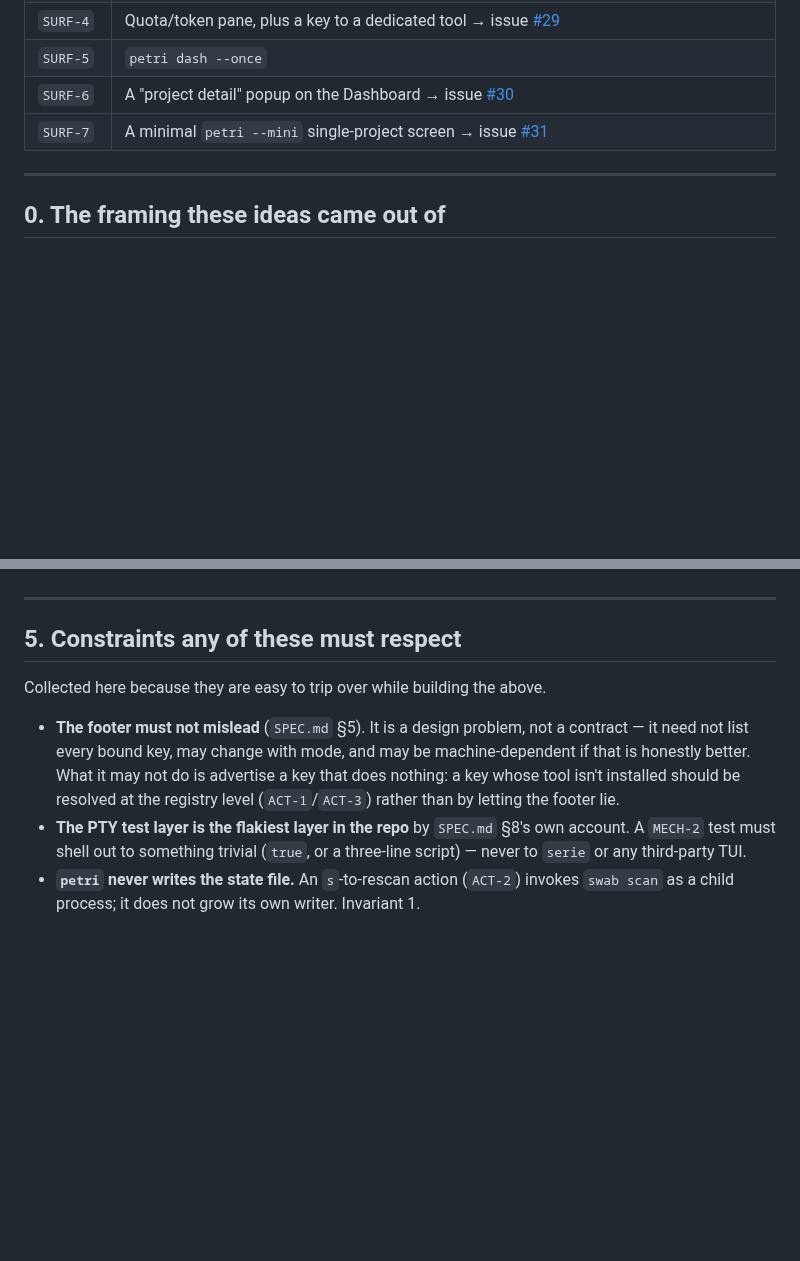
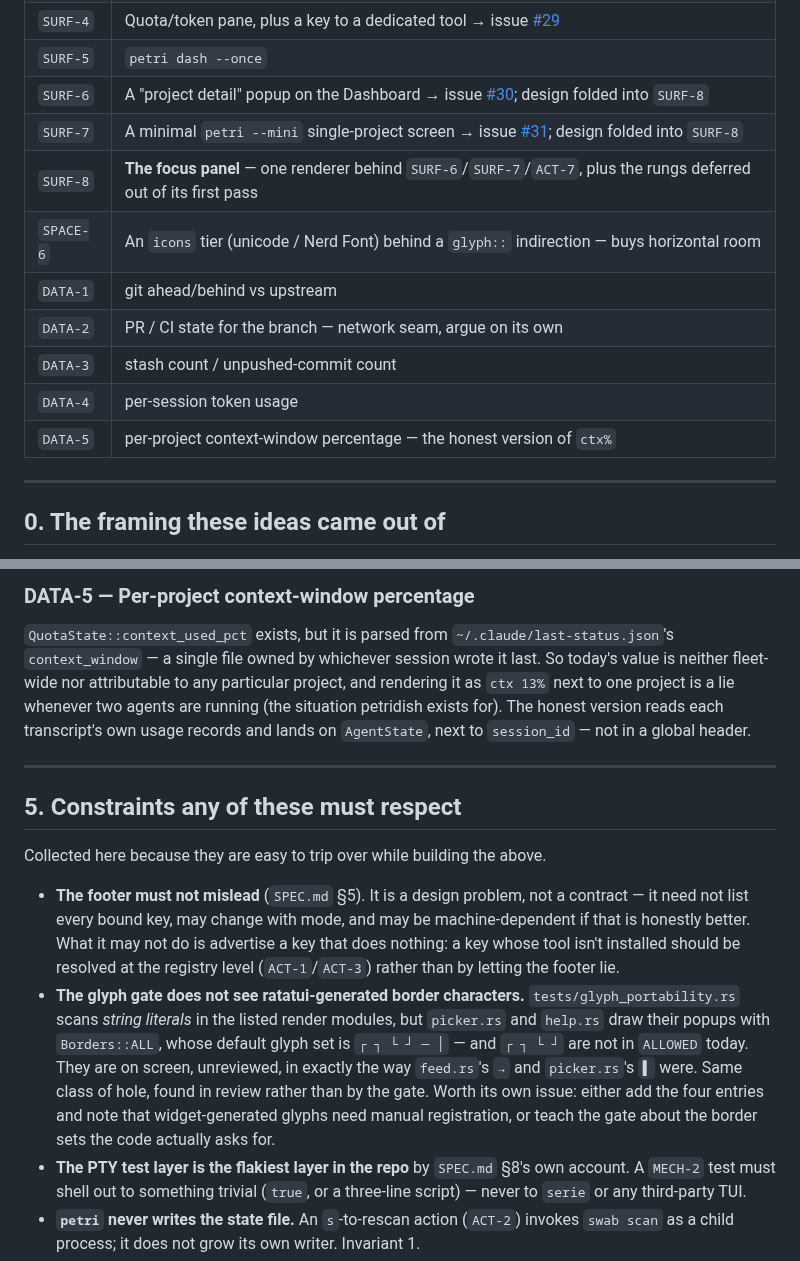
Before and after one commit to JKrag/petridish, a Markdown page: petri/IDEAS.md, 2 parts joined by grey strips. Rendered like a GitHub page; blank space fills up the shorter version.

```diff
--- a/petri/IDEAS.md
+++ b/petri/IDEAS.md
@@ -43,8 +43,15 @@ anything.
 | `SURF-3` | Session manager for tmux/zellij → issue [#28](https://github.com/JKrag/petridish/issues/28) (merged with `ACT-2`'s `t`) |
 | `SURF-4` | Quota/token pane, plus a key to a dedicated tool → issue [#29](https://github.com/JKrag/petridish/issues/29) |
 | `SURF-5` | `petri dash --once` |
-| `SURF-6` | A "project detail" popup on the Dashboard → issue [#30](https://github.com/JKrag/petridish/issues/30) |
-| `SURF-7` | A minimal `petri --mini` single-project screen → issue [#31](https://github.com/JKrag/petridish/issues/31) |
+| `SURF-6` | A "project detail" popup on the Dashboard → issue [#30](https://github.com/JKrag/petridish/issues/30); design folded into `SURF-8` |
+| `SURF-7` | A minimal `petri --mini` single-project screen → issue [#31](https://github.com/JKrag/petridish/issues/31); design folded into `SURF-8` |
+| `SURF-8` | **The focus panel** — one renderer behind `SURF-6`/`SURF-7`/`ACT-7`, plus the rungs deferred out of its first pass |
+| `SPACE-6` | An `icons` tier (unicode / Nerd Font) behind a `glyph::` indirection — buys horizontal room |
+| `DATA-1` | git ahead/behind vs upstream |
+| `DATA-2` | PR / CI state for the branch — network seam, argue on its own |
+| `DATA-3` | stash count / unpushed-commit count |
+| `DATA-4` | per-session token usage |
+| `DATA-5` | per-project context-window percentage — the honest version of `ctx%` |
 
 ---
 
@@ -279,3 +350,10 @@ and `SURF-6`, and it is a good candidate for a demo GIF.
+### DATA-5 — Per-project context-window percentage
+`QuotaState::context_used_pct` exists, but it is parsed from `~/.claude/last-status.json`'s
+`context_window` — a single file owned by whichever session wrote it last. So today's value
+is neither fleet-wide nor attributable to any particular project, and rendering it as
+`ctx 13%` next to one project is a lie whenever two agents are running (the situation
+petridish exists for). The honest version reads each transcript's own usage records and lands
+on `AgentState`, next to `session_id` — not in a global header.
 
 ---
 
@@ -288,6 +366,14 @@ Collected here because they are easy to trip over while building the above.
   machine-dependent if that is honestly better. What it may not do is advertise a key
   that does nothing: a key whose tool isn't installed should be resolved at the
   registry level (`ACT-1`/`ACT-3`) rather than by letting the footer lie.
+- **The glyph gate does not see ratatui-generated border characters.**
+  `tests/glyph_portability.rs` scans *string literals* in the listed render modules, but
+  `picker.rs` and `help.rs` draw their popups with `Borders::ALL`, whose default glyph set is
+  `┌ ┐ └ ┘ ─ │` — and `┌ ┐ └ ┘` are not in `ALLOWED` today. They are on screen, unreviewed,
+  in exactly the way `feed.rs`'s `→` and `picker.rs`'s `▌` were. Same class of hole, found in
+  review rather than by the gate. Worth its own issue: either add the four entries and note
+  that widget-generated glyphs need manual registration, or teach the gate about the border
+  sets the code actually asks for.
 - **The PTY test layer is the flakiest layer in the repo** by `SPEC.md` §8's own account.
   A `MECH-2` test must shell out to something trivial (`true`, or a three-line script) —
   never to `serie` or any third-party TUI.
```
Also changed, not shown: other parts of petri/IDEAS.md (+66 -2 lines).
